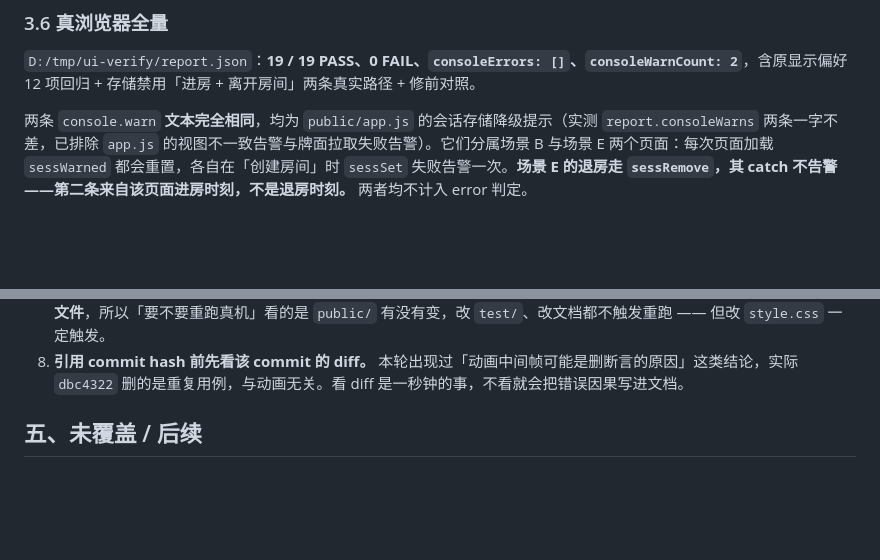
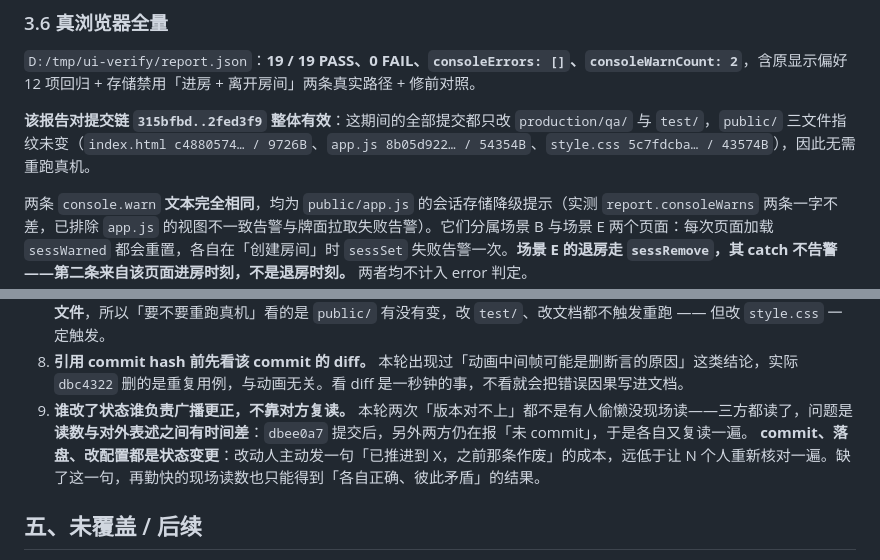
Before and after one commit to 1606701/Xiyou_joker, a Markdown page: production/qa/w5-sess-guard.md, 2 parts joined by grey strips. Rendered like a GitHub page; blank space fills up the shorter version.

Commit message:
docs(qa): 第 9 条纪律「改状态者负责广播」+ 报告对整条提交链有效
本轮两次「版本对不上」都不是没人现场读 —— 三方都读了，问题是读数与对外
表述之间有时间差：dbee0a7 提交后另外两方仍在报「未 commit」，于是各自又
复读一遍。commit / 落盘 / 改配置都是状态变更，改动人主动发一句「已推进到
X，之前那条作废」的成本，远低于让 N 个人重新核对一遍。

同时注明 19/19 真机报告对提交链 315bfbd..2fed3f9 整体有效：这期间提交只动
production/qa/ 与 test/，public/ 三文件指纹未变，无需重跑真机。

```diff
--- a/production/qa/w5-sess-guard.md
+++ b/production/qa/w5-sess-guard.md
@@ -119,6 +119,8 @@ CDP 注入 `Object.defineProperty(window,'sessionStorage',{get(){throw new DOMEx
 
 `D:/tmp/ui-verify/report.json`：**19 / 19 PASS、0 FAIL、`consoleErrors: []`、`consoleWarnCount: 2`**，含原显示偏好 12 项回归 + 存储禁用「进房 + 离开房间」两条真实路径 + 修前对照。
 
+**该报告对提交链 `315bfbd..2fed3f9` 整体有效**：这期间的全部提交都只改 `production/qa/` 与 `test/`，`public/` 三文件指纹未变（`index.html c4880574… / 9726B`、`app.js 8b05d922… / 54354B`、`style.css 5c7fdcba… / 43574B`），因此无需重跑真机。
+
 两条 `console.warn` **文本完全相同**，均为 `public/app.js` 的会话存储降级提示（实测 `report.consoleWarns` 两条一字不差，已排除 `app.js` 的视图不一致告警与牌面拉取失败告警）。它们分属场景 B 与场景 E 两个页面：每次页面加载 `sessWarned` 都会重置，各自在「创建房间」时 `sessSet` 失败告警一次。**场景 E 的退房走 `sessRemove`，其 catch 不告警——第二条来自该页面进房时刻，不是退房时刻。** 两者均不计入 error 判定。
 
 ## 四、方法论记录（踩过的坑）
@@ -148,6 +150,9 @@ CDP 注入 `Object.defineProperty(window,'sessionStorage',{get(){throw new DOMEx
    附带的机制事实：e2e 的 `verify.js` 指纹**只覆盖 `public/` 三个文件**，所以「要不要重跑真机」看的是 `public/` 有没有变，改 `test/`、改文档都不触发重跑 —— 但改 `style.css` 一定触发。
 8. **引用 commit hash 前先看该 commit 的 diff。**
    本轮出现过「动画中间帧可能是删断言的原因」这类结论，实际 `dbc4322` 删的是重复用例，与动画无关。看 diff 是一秒钟的事，不看就会把错误因果写进文档。
+9. **谁改了状态谁负责广播更正，不靠对方复读。**
+   本轮两次「版本对不上」都不是有人偷懒没现场读——三方都读了，问题是**读数与对外表述之间有时间差**：`dbee0a7` 提交后，另外两方仍在报「未 commit」，于是各自又复读一遍。
+   **commit、落盘、改配置都是状态变更**：改动人主动发一句「已推进到 X，之前那条作废」的成本，远低于让 N 个人重新核对一遍。缺了这一句，再勤快的现场读数也只能得到「各自正确、彼此矛盾」的结果。
 
 ## 五、未覆盖 / 后续
 
```
